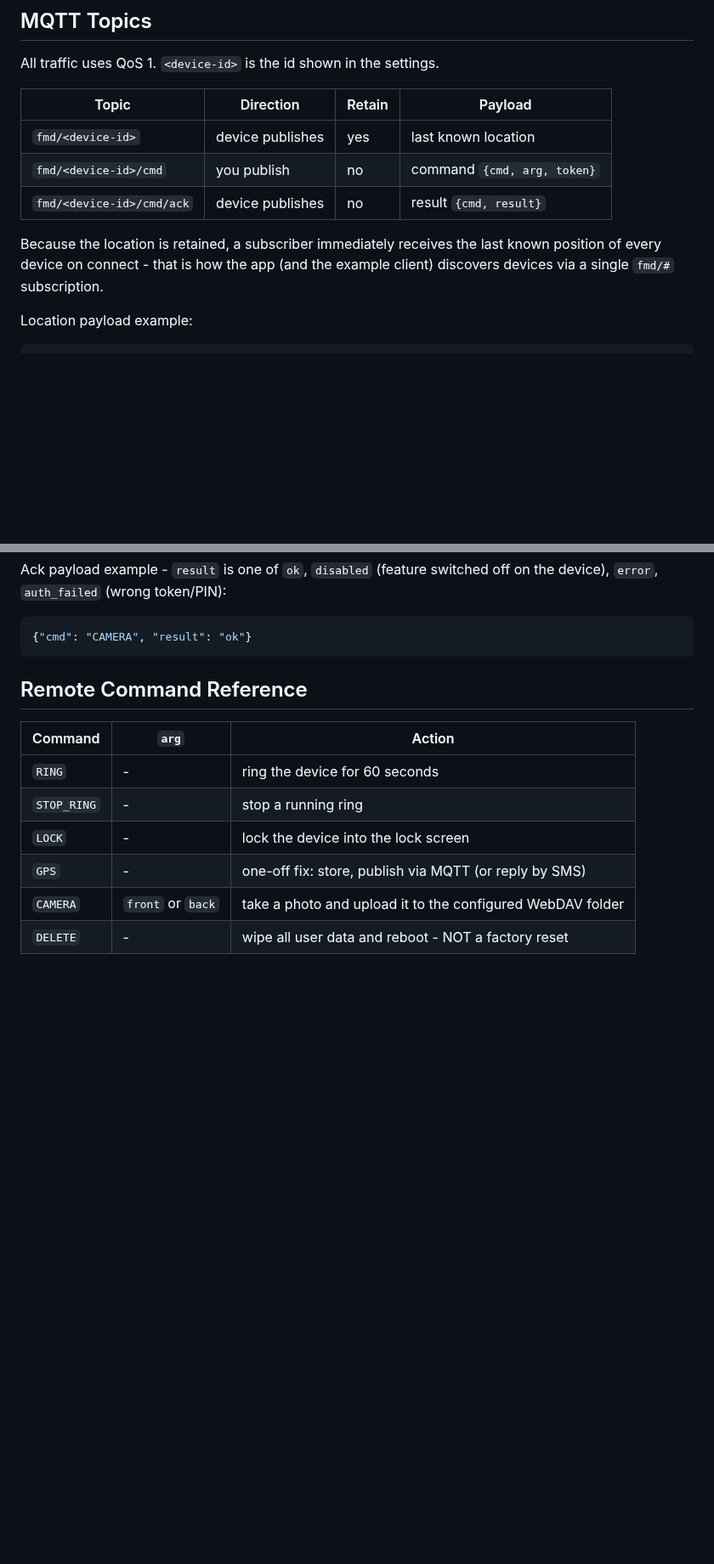
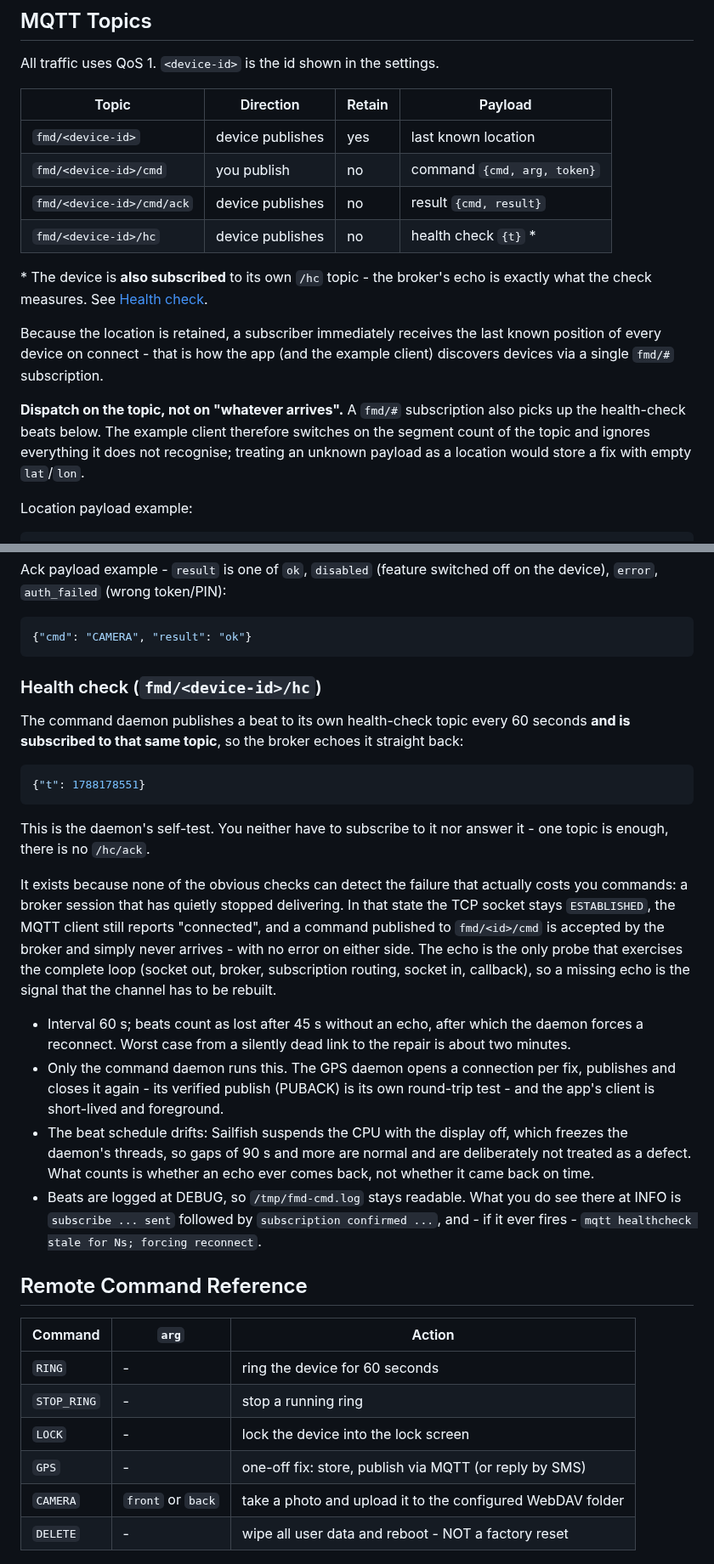
Before and after one commit to Dominik-h-hub/harbour-find-my-device, a Markdown page: docs/TECHNICAL-INFOS.md, 2 parts joined by grey strips. Shown at 85% size. Rendered like a GitHub page; blank space fills up the shorter version.

Commit message:
- FIX: Introduced cmd daemon heartbeats fmd/<id>/hc to fix some lost cmd commands while mqtt subscription was silently dead - FIX: Hardening of cmd daemon error secenarios

````diff
--- a/docs/TECHNICAL-INFOS.md
+++ b/docs/TECHNICAL-INFOS.md
@@ -183,8 +189,18 @@ All traffic uses QoS 1. `<device-id>` is the id shown in the settings.
 | `fmd/<device-id>`         | device publishes | yes    | last known location         |
 | `fmd/<device-id>/cmd`     | you publish      | no     | command `{cmd, arg, token}` |
 | `fmd/<device-id>/cmd/ack` | device publishes | no     | result `{cmd, result}`      |
+| `fmd/<device-id>/hc`      | device publishes | no     | health check `{t}` *        |
+
+\* The device is **also subscribed** to its own `/hc` topic - the broker's echo
+is exactly what the check measures. See [Health check](#health-check-fmddevice-idhc).
 
 Because the location is retained, a subscriber immediately receives the last known position of every device on connect - that is how the app (and the example client) discovers devices via a single `fmd/#` subscription.
+
+**Dispatch on the topic, not on "whatever arrives".** A `fmd/#` subscription
+also picks up the health-check beats below. The example client therefore
+switches on the segment count of the topic and ignores everything it does not
+recognise; treating an unknown payload as a location would store a fix with
+empty `lat`/`lon`.
 
 Location payload example:
 
@@ -213,6 +229,43 @@ Ack payload example - `result` is one of `ok`, `disabled` (feature switched off
 ```json
 {"cmd": "CAMERA", "result": "ok"}
 ```
+
+### Health check (`fmd/<device-id>/hc`)
+
+The command daemon publishes a beat to its own health-check topic every 60
+seconds **and is subscribed to that same topic**, so the broker echoes it
+straight back:
+
+```json
+{"t": 1788178551}
+```
+
+This is the daemon's self-test. You neither have to subscribe to it nor answer
+it - one topic is enough, there is no `/hc/ack`.
+
+It exists because none of the obvious checks can detect the failure that
+actually costs you commands: a broker session that has quietly stopped
+delivering. In that state the TCP socket stays `ESTABLISHED`, the MQTT client
+still reports "connected", and a command published to `fmd/<id>/cmd` is
+accepted by the broker and simply never arrives - with no error on either side.
+The echo is the only probe that exercises the complete loop (socket out,
+broker, subscription routing, socket in, callback), so a missing echo is the
+signal that the channel has to be rebuilt.
+
+- Interval 60 s; beats count as lost after 45 s without an echo, after which
+  the daemon forces a reconnect. Worst case from a silently dead link to the
+  repair is about two minutes.
+- Only the command daemon runs this. The GPS daemon opens a connection per fix,
+  publishes and closes it again - its verified publish (PUBACK) is its own
+  round-trip test - and the app's client is short-lived and foreground.
+- The beat schedule drifts: Sailfish suspends the CPU with the display off,
+  which freezes the daemon's threads, so gaps of 90 s and more are normal and
+  are deliberately not treated as a defect. What counts is whether an echo ever
+  comes back, not whether it came back on time.
+- Beats are logged at DEBUG, so `/tmp/fmd-cmd.log` stays readable. What you do
+  see there at INFO is `subscribe ... sent` followed by `subscription
+  confirmed ...`, and - if it ever fires - `mqtt healthcheck stale for Ns;
+  forcing reconnect`.
 
 ## Remote Command Reference
 
````
Also changed, not shown: other parts of docs/TECHNICAL-INFOS.md (+6 -0 lines), docs/images/settings-view-1.png, 9 other files.
